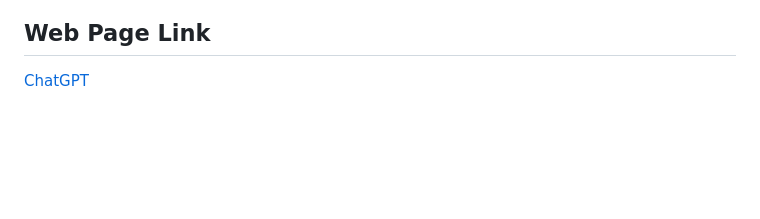
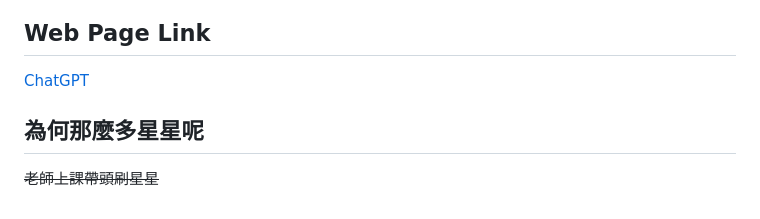
Before and after one commit to CuteFox87/WebDesignLesson, a Markdown page: README.md, the part around one of its changes. GitHub-like rendering; blank space fills up the shorter version.

```diff
--- a/README.md
+++ b/README.md
@@ -282,3 +282,7 @@ Date: March 4, 2025
 ## Web Page Link
 
 [ChatGPT](https://cutefox87.github.io/WebDesignLesson/)
+
+## 為何那麼多星星呢
+
+~~老師上課帶頭刷星星~~
```
Also changed, not shown: other parts of README.md (+3 -3 lines).
